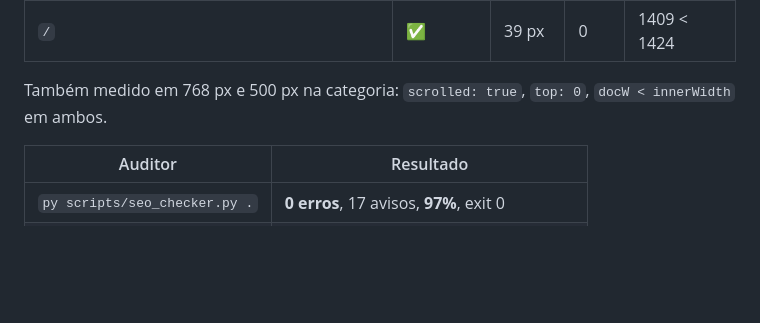
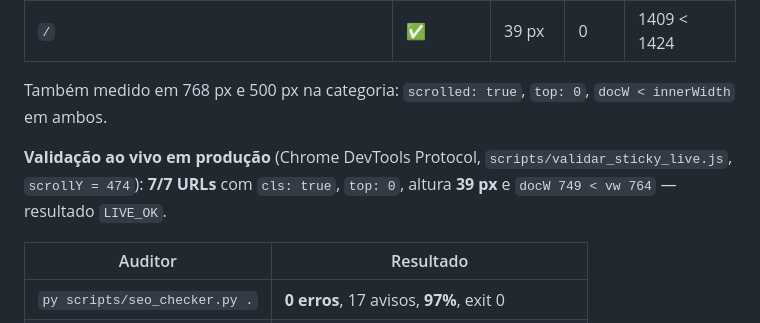
Before and after one commit to Sosseo-Riveso/portal-molde-injecao, a Markdown page: PROGRESS.md, the part around the change. GitHub-like rendering; blank space fills up the shorter version.

Commit message:
docs(progress): registra validacao ao vivo do header sticky nas urls de producao

```diff
--- a/PROGRESS.md
+++ b/PROGRESS.md
@@ -781,6 +781,8 @@ Achados:
 
 Também medido em 768 px e 500 px na categoria: `scrolled: true`, `top: 0`, `docW < innerWidth` em ambos.
 
+**Validação ao vivo em produção** (Chrome DevTools Protocol, `scripts/validar_sticky_live.js`, `scrollY = 474`): **7/7 URLs** com `cls: true`, `top: 0`, altura **39 px** e `docW 749 < vw 764` — resultado `LIVE_OK`.
+
 | Auditor | Resultado |
 |---|---|
 | `py scripts/seo_checker.py .` | **0 erros**, 17 avisos, **97%**, exit 0 |
```
